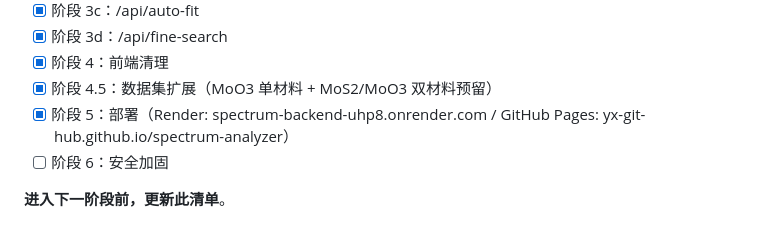
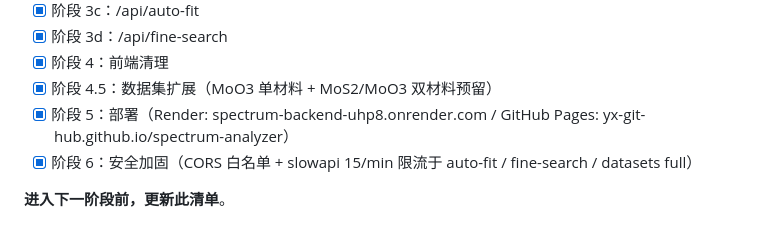
Before and after one commit to yx-git-hub/spectrum-analyzer, a Markdown page: CLAUDE.md, the part around the change. Drawn GitHub-style.

Commit message:
Stage 6: CORS allowlist + 15/min rate limit on heavy endpoints
- main.py: CORS allow_origins restricted to the production github.io
  host plus localhost/file:// dev origins. ALLOWED_ORIGINS env var
  overrides if a new frontend host needs access.
- slowapi limiter (15/min/IP) applied to /datasets/{id}/full,
  /api/auto-fit, and /api/fine-search. Slider-driven endpoints
  (/api/smooth, /api/detect, /api/match) are intentionally unlimited
  so dragging the thickness slider stays responsive.
- render.yaml startCommand now passes --proxy-headers
  --forwarded-allow-ips '*' so X-Forwarded-For from Render's edge
  proxy reaches uvicorn and the limiter keys on the real client IP
  rather than a single shared proxy address.
- requirements.txt: add slowapi==0.1.9.
- Drop `from __future__ import annotations` in main.py: slowapi wraps
  the route function and Pydantic could no longer resolve forward-ref
  schema names (AutoFitRequest/FineSearchRequest) at startup.

Verified locally:
  - CORS: github.io/localhost/null pass; example.com 400 "Disallowed".
  - Rate limit: 15 OK then 429 on the 16th request to /api/auto-fit.

Co-Authored-By: Claude Opus 4.7 <noreply@anthropic.com>

```diff
--- a/CLAUDE.md
+++ b/CLAUDE.md
@@ -190,6 +190,6 @@ spectrum/
 - [x] 阶段 4：前端清理
 - [x] 阶段 4.5：数据集扩展（MoO3 单材料 + MoS2/MoO3 双材料预留）
 - [x] 阶段 5：部署（Render: spectrum-backend-uhp8.onrender.com / GitHub Pages: yx-git-hub.github.io/spectrum-analyzer）
-- [ ] 阶段 6：安全加固
+- [x] 阶段 6：安全加固（CORS 白名单 + slowapi 15/min 限流于 auto-fit / fine-search / datasets full）
 
 **进入下一阶段前，更新此清单**。
```
